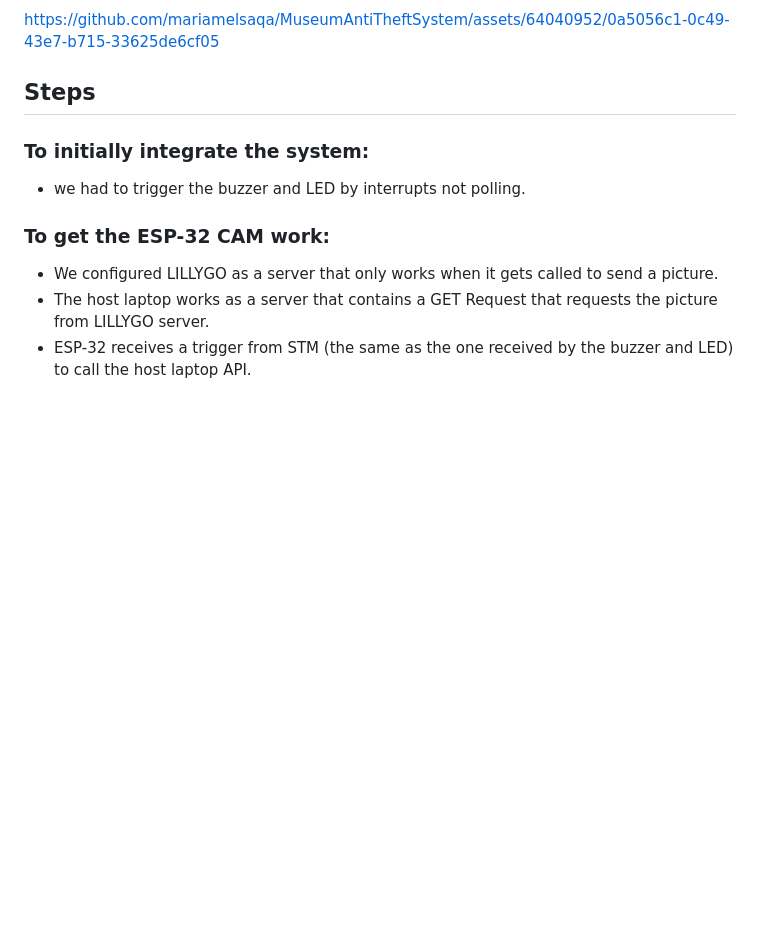
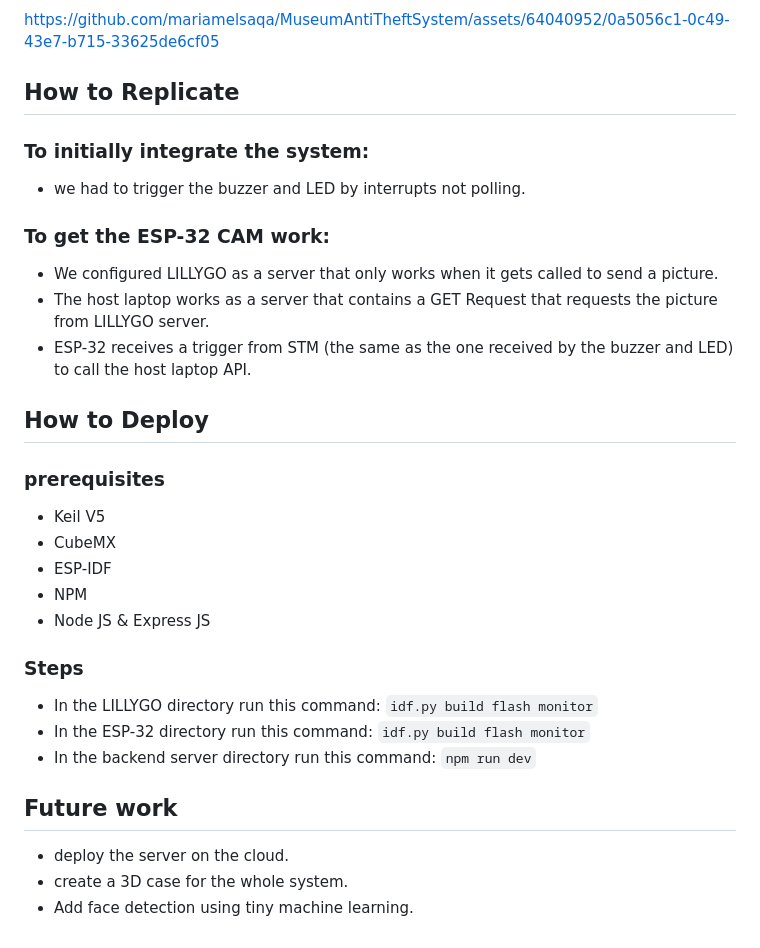
Before and after one commit to mariamelsaqa/MuseumAntiTheftSystem, a Markdown page: README.md, the part around the change. GitHub-like rendering; blank space fills up the shorter version.

````diff
--- a/README.md
+++ b/README.md
@@ -105,10 +105,28 @@ We were able to integrate all the components to have the following functionality
 https://github.com/mariamelsaqa/MuseumAntiTheftSystem/assets/64040952/0a5056c1-0c49-43e7-b715-33625de6cf05
 
 
-## Steps
+## How to Replicate
 ### To initially integrate the system:
 - we had to trigger the buzzer and LED by interrupts not polling.
 ### To get the ESP-32 CAM work:
 - We configured LILLYGO as a server that only works when it gets called to send a picture.
 - The host laptop works as a server that contains a GET Request that requests the picture from LILLYGO server.
 - ESP-32 receives a trigger from STM (the same as the one received by the buzzer and LED) to call the host laptop API.
+
+## How to Deploy
+### prerequisites
+- Keil V5
+- CubeMX
+- ESP-IDF
+- NPM
+- Node JS & Express JS
+
+### Steps
+- In the LILLYGO directory run this command: ```idf.py build flash monitor```
+- In the ESP-32 directory run this command: ```idf.py build flash monitor```
+- In the backend server directory run this command: ```npm run dev```
+
+## Future work
+- deploy the server on the cloud.
+- create a 3D case for the whole system.
+- Add face detection using tiny machine learning.
````
